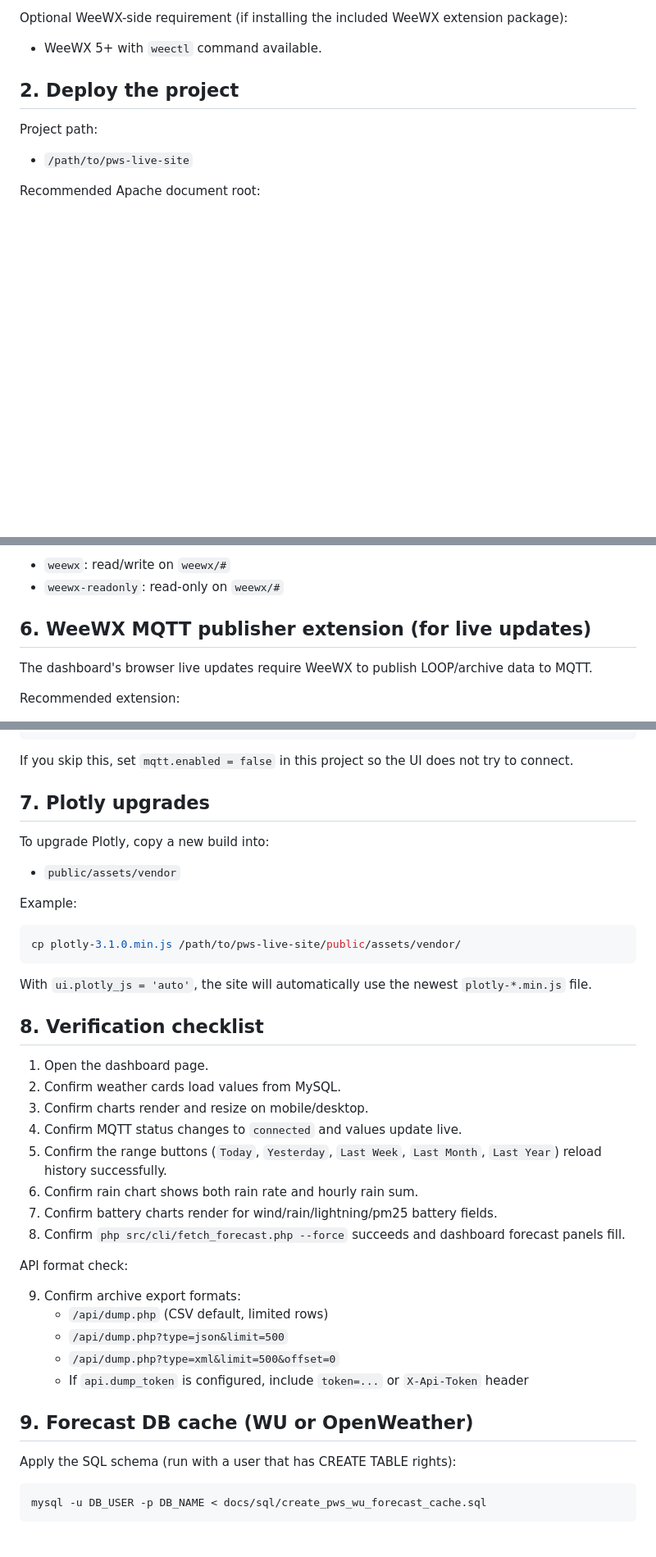
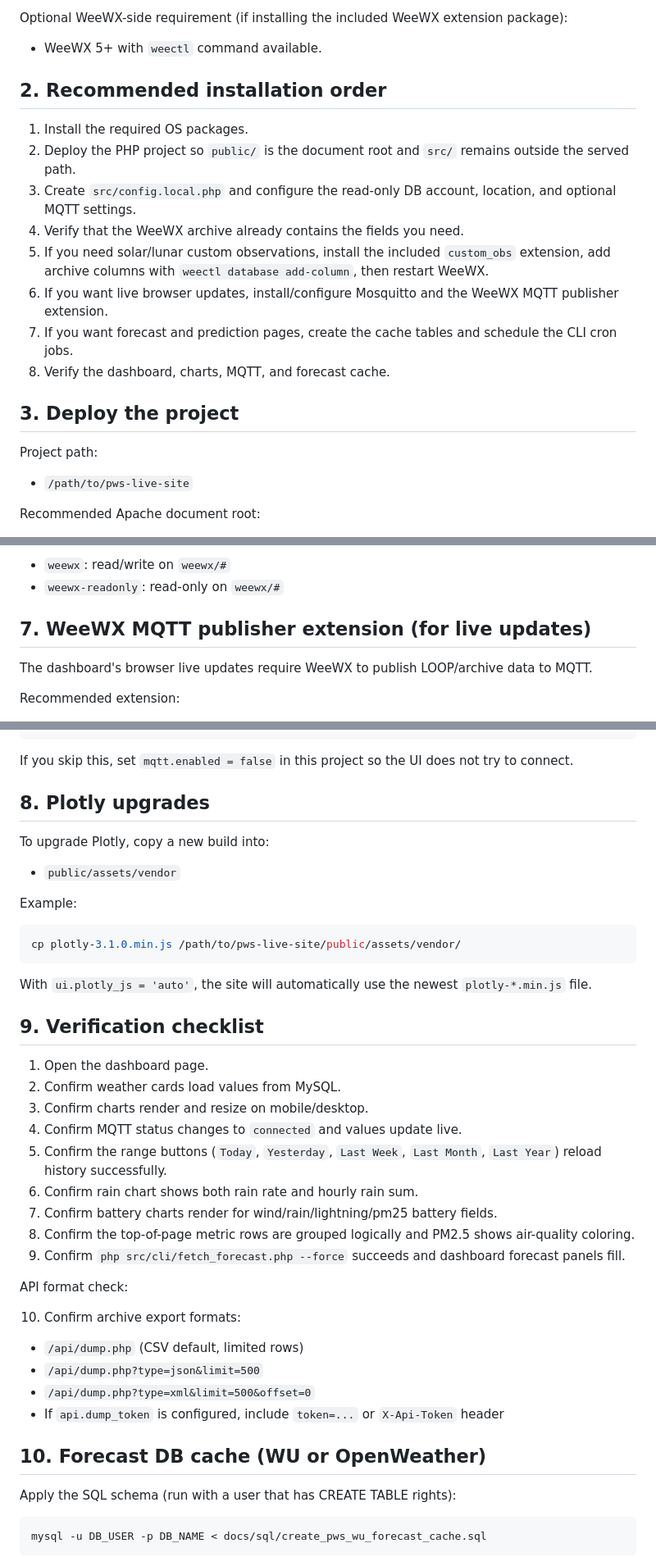
Before and after one commit to IKatsu/weewx-live-site, a Markdown page: docs/INSTALL.md, 3 parts joined by grey strips. Shown at 82% size. Drawn GitHub-style; blank space fills up the shorter version.

```diff
--- a/docs/INSTALL.md
+++ b/docs/INSTALL.md
@@ -23,7 +23,18 @@ Optional WeeWX-side requirement (if installing the included WeeWX extension pack
 
 - WeeWX 5+ with `weectl` command available.
 
-## 2. Deploy the project
+## 2. Recommended installation order
+
+1. Install the required OS packages.
+2. Deploy the PHP project so `public/` is the document root and `src/` remains outside the served path.
+3. Create `src/config.local.php` and configure the read-only DB account, location, and optional MQTT settings.
+4. Verify that the WeeWX archive already contains the fields you need.
+5. If you need solar/lunar custom observations, install the included `custom_obs` extension, add archive columns with `weectl database add-column`, then restart WeeWX.
+6. If you want live browser updates, install/configure Mosquitto and the WeeWX MQTT publisher extension.
+7. If you want forecast and prediction pages, create the cache tables and schedule the CLI cron jobs.
+8. Verify the dashboard, charts, MQTT, and forecast cache.
+
+## 3. Deploy the project
 
 Project path:
 
@@ -159,7 +173,7 @@ The provided ACL grants:
 - `weewx`: read/write on `weewx/#`
 - `weewx-readonly`: read-only on `weewx/#`
 
-## 6. WeeWX MQTT publisher extension (for live updates)
+## 7. WeeWX MQTT publisher extension (for live updates)
 
 The dashboard's browser live updates require WeeWX to publish LOOP/archive data to MQTT.
 
@@ -188,7 +202,7 @@ Then configure in `weewx.conf`:
 
 If you skip this, set `mqtt.enabled = false` in this project so the UI does not try to connect.
 
-## 7. Plotly upgrades
+## 8. Plotly upgrades
 
 To upgrade Plotly, copy a new build into:
 
@@ -202,7 +216,7 @@ cp plotly-3.1.0.min.js /path/to/pws-live-site/public/assets/vendor/
 
 With `ui.plotly_js = 'auto'`, the site will automatically use the newest `plotly-*.min.js` file.
 
-## 8. Verification checklist
+## 9. Verification checklist
 
 1. Open the dashboard page.
 2. Confirm weather cards load values from MySQL.
@@ -211,17 +225,18 @@ With `ui.plotly_js = 'auto'`, the site will automatically use the newest `plotly
 5. Confirm the range buttons (`Today`, `Yesterday`, `Last Week`, `Last Month`, `Last Year`) reload history successfully.
 6. Confirm rain chart shows both rain rate and hourly rain sum.
 7. Confirm battery charts render for wind/rain/lightning/pm25 battery fields.
-8. Confirm `php src/cli/fetch_forecast.php --force` succeeds and dashboard forecast panels fill.
+8. Confirm the top-of-page metric rows are grouped logically and PM2.5 shows air-quality coloring.
+9. Confirm `php src/cli/fetch_forecast.php --force` succeeds and dashboard forecast panels fill.
 
 API format check:
 
-9. Confirm archive export formats:
+10. Confirm archive export formats:
    - `/api/dump.php` (CSV default, limited rows)
    - `/api/dump.php?type=json&limit=500`
    - `/api/dump.php?type=xml&limit=500&offset=0`
    - If `api.dump_token` is configured, include `token=...` or `X-Api-Token` header
 
-## 9. Forecast DB cache (WU or OpenWeather)
+## 10. Forecast DB cache (WU or OpenWeather)
 
 Apply the SQL schema (run with a user that has CREATE TABLE rights):
 
```
Also changed, not shown: other parts of docs/INSTALL.md (+8 -5 lines), README.md (+27 -0 lines).
